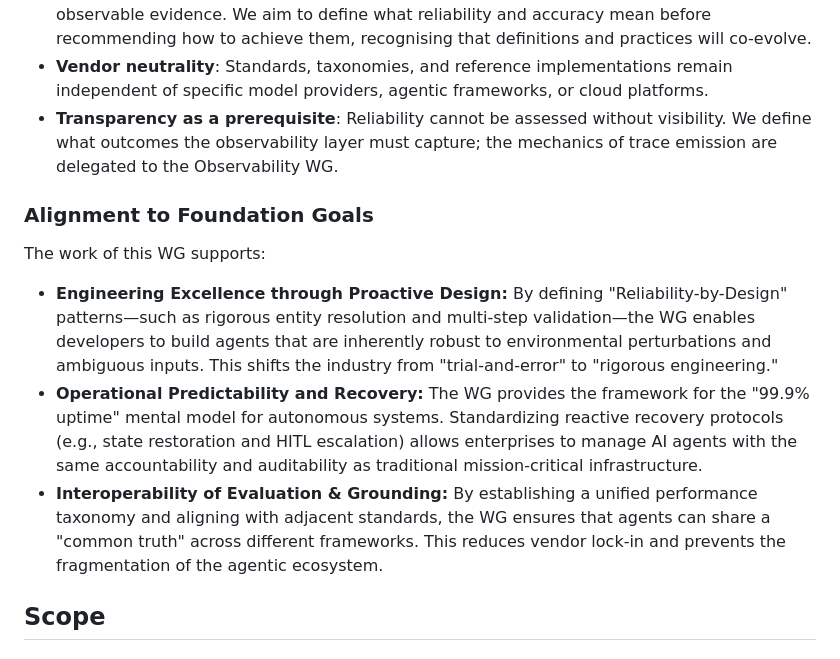
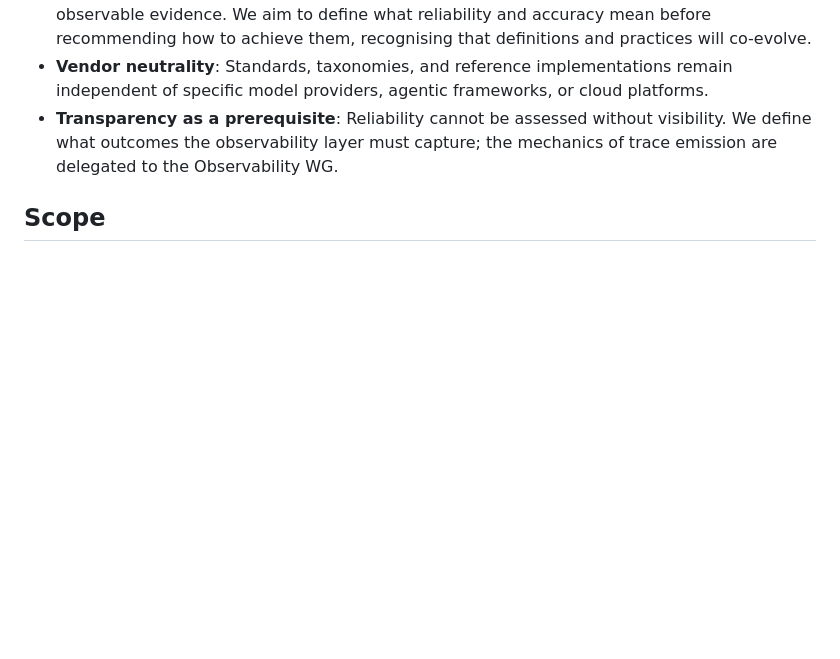
Before and after one commit to aaif/wg-accuracy-and-reliability, a Markdown page: wg-charter/charter.md, the part around the change. GitHub-like rendering; blank space fills up the shorter version.

Commit message:
Apply suggestion from @CasperGN

```diff
--- a/wg-charter/charter.md
+++ b/wg-charter/charter.md
@@ -33,12 +33,6 @@ This Working Group was formed to address the gap in understanding, measuring, an
 - **Vendor neutrality**: Standards, taxonomies, and reference implementations remain independent of specific model providers, agentic frameworks, or cloud platforms.
 - **Transparency as a prerequisite**: Reliability cannot be assessed without visibility. We define what outcomes the observability layer must capture; the mechanics of trace emission are delegated to the Observability WG.
 
-### Alignment to Foundation Goals
-
-The work of this WG supports:
-- **Engineering Excellence through Proactive Design:** By defining "Reliability-by-Design" patterns—such as rigorous entity resolution and multi-step validation—the WG enables developers to build agents that are inherently robust to environmental perturbations and ambiguous inputs. This shifts the industry from "trial-and-error" to "rigorous engineering."
-- **Operational Predictability and Recovery:** The WG provides the framework for the "99.9% uptime" mental model for autonomous systems. Standardizing reactive recovery protocols (e.g., state restoration and HITL escalation) allows enterprises to manage AI agents with the same accountability and auditability as traditional mission-critical infrastructure.
-- **Interoperability of Evaluation & Grounding:** By establishing a unified performance taxonomy and aligning with adjacent standards, the WG ensures that agents can share a "common truth" across different frameworks. This reduces vendor lock-in and prevents the fragmentation of the agentic ecosystem.
 
 ## Scope
 
```
